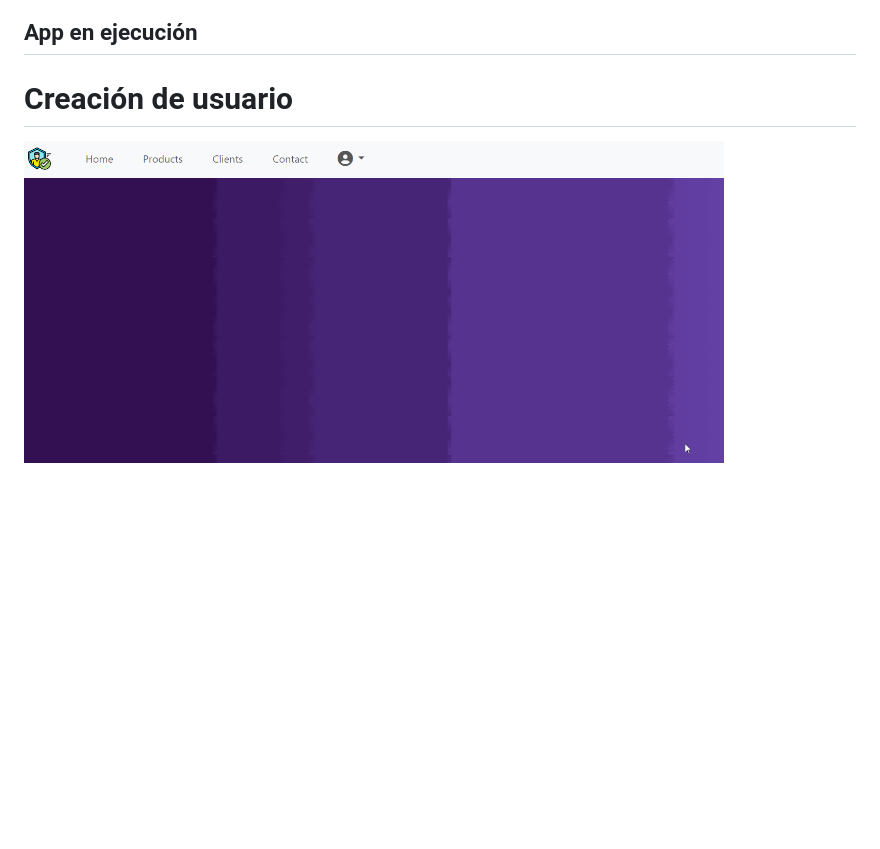
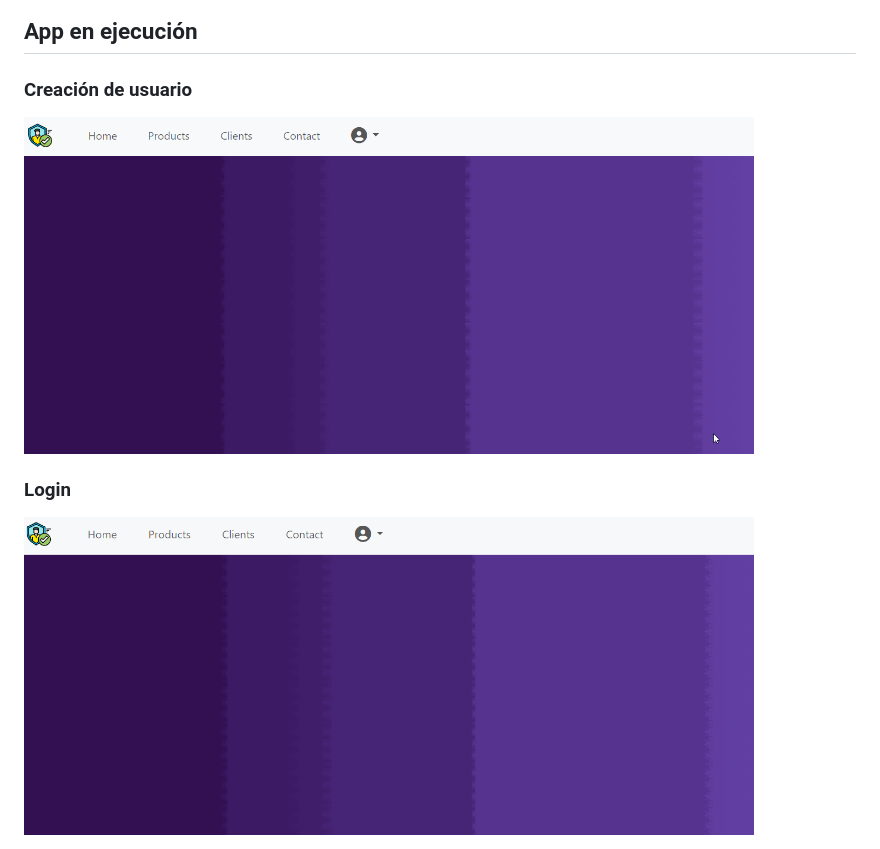
Before and after one commit to AndresSilverall/User-authentication-system, a Markdown page: README.md, the part around the change. GitHub-like rendering; pictures changed too: assets/login.gif (added); blank space fills up the shorter version.

Commit message:
gif de login agregada al readme

```diff
--- a/README.md
+++ b/README.md
@@ -61,6 +61,9 @@ La aplicación cuenta con diferentes módulos como lo son los formularios, vista
 
 ## App en ejecución
 
-# Creación de usuario
+### Creación de usuario
 
-<img src="assets/create_user.gif" alt="create_user.png" width="700">
+<img src="assets/create_user.gif" alt="create_user.gif" width="730">
+
+### Login
+<img src="assets/login.gif" alt="login.png" width="730">
```
Also changed, not shown: 1 other file.
